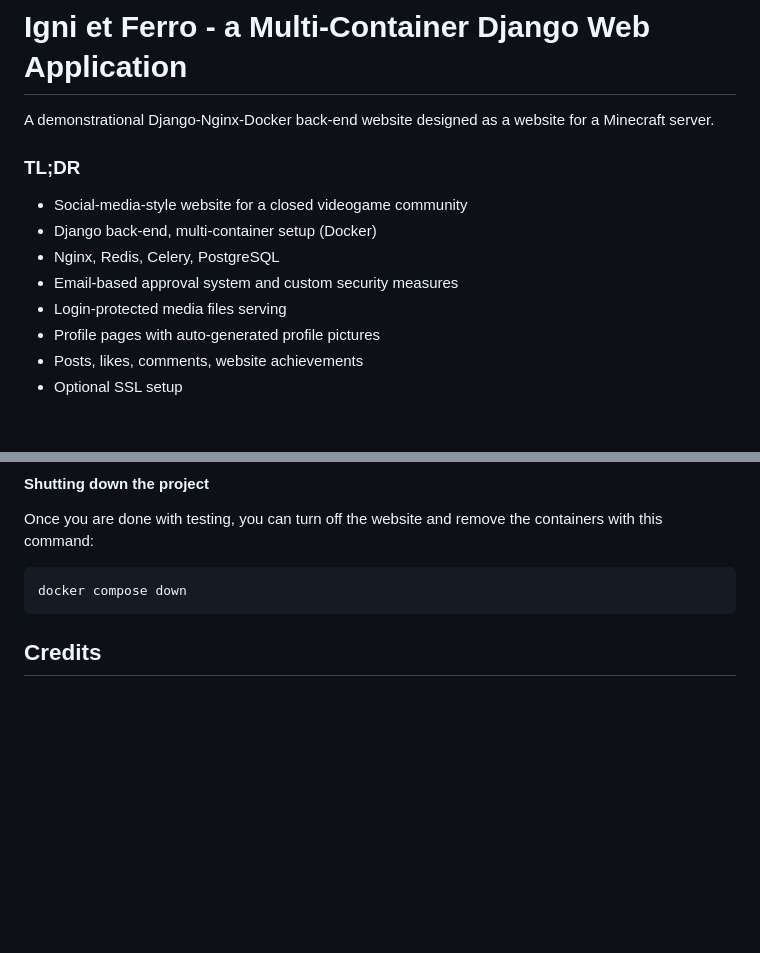
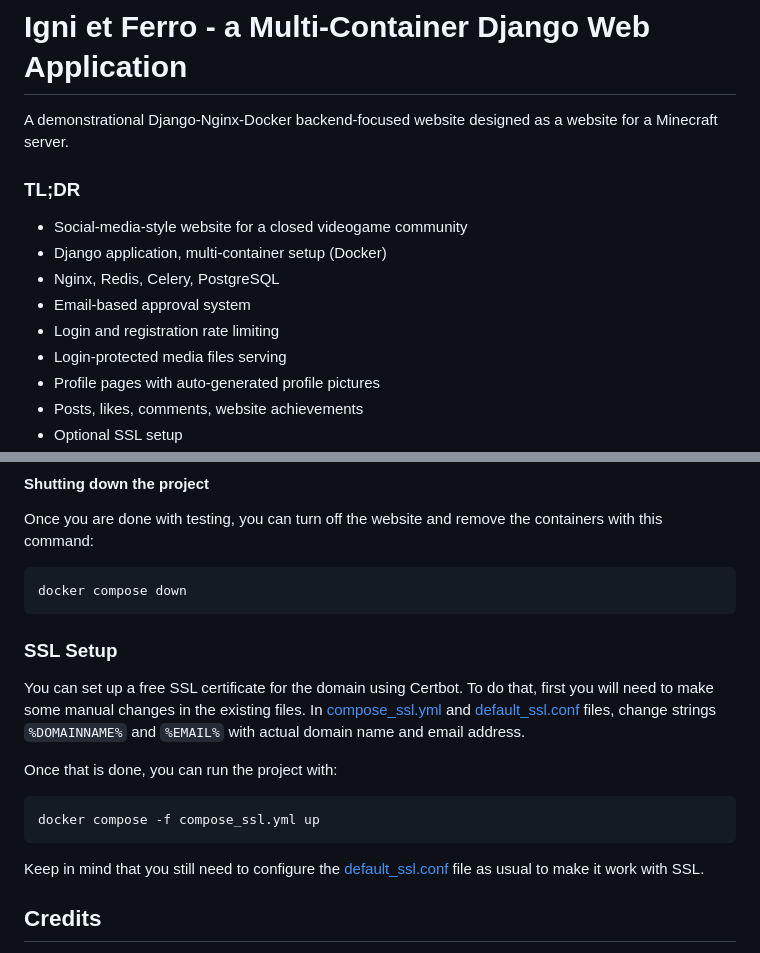
Before and after one commit to mykdolnyk/ief-django-website, a Markdown page: README.md, 2 parts joined by grey strips. GitHub-like rendering; blank space fills up the shorter version.

````diff
--- a/README.md
+++ b/README.md
@@ -1,13 +1,14 @@
 # Igni et Ferro - a Multi-Container Django Web Application
 
-A demonstrational Django-Nginx-Docker back-end website designed as a website for a Minecraft server.
+A demonstrational Django-Nginx-Docker backend-focused website designed as a website for a Minecraft server.
 
 ### TL;DR
 
 - Social-media-style website for a closed videogame community
-- Django back-end, multi-container setup (Docker)
+- Django application, multi-container setup (Docker)
 - Nginx, Redis, Celery, PostgreSQL
-- Email-based approval system and custom security measures
+- Email-based approval system
+- Login and registration rate limiting
 - Login-protected media files serving
 - Profile pages with auto-generated profile pictures
 - Posts, likes, comments, website achievements
@@ -149,6 +150,19 @@ Once you are done with testing, you can turn off the website and remove the cont
 ```shell
 docker compose down
 ```
+
+### SSL Setup
+
+You can set up a free SSL certificate for the domain using Certbot. To do that, first you will need to make some manual changes in the existing files. In [compose_ssl.yml](https://github.com/mykdolnyk/ief-django-website/blob/main/compose_ssl.yml) and [default_ssl.conf](https://github.com/mykdolnyk/ief-django-website/blob/main/nginx/default_ssl.conf) files, change strings `%DOMAINNAME%` and `%EMAIL%` with actual domain name and email address.
+
+Once that is done, you can run the project with:
+
+```bash
+docker compose -f compose_ssl.yml up
+```
+
+Keep in mind that you still need to configure the [default_ssl.conf](https://github.com/mykdolnyk/ief-django-website/blob/main/nginx/default_ssl.conf) file as usual to make it work with SSL.
+
 ## Credits
 
 This project uses [CKEditor 5](https://ckeditor.com), licensed under the [GPL 2+](https://www.gnu.org/licenses/old-licenses/gpl-2.0.html).
````
